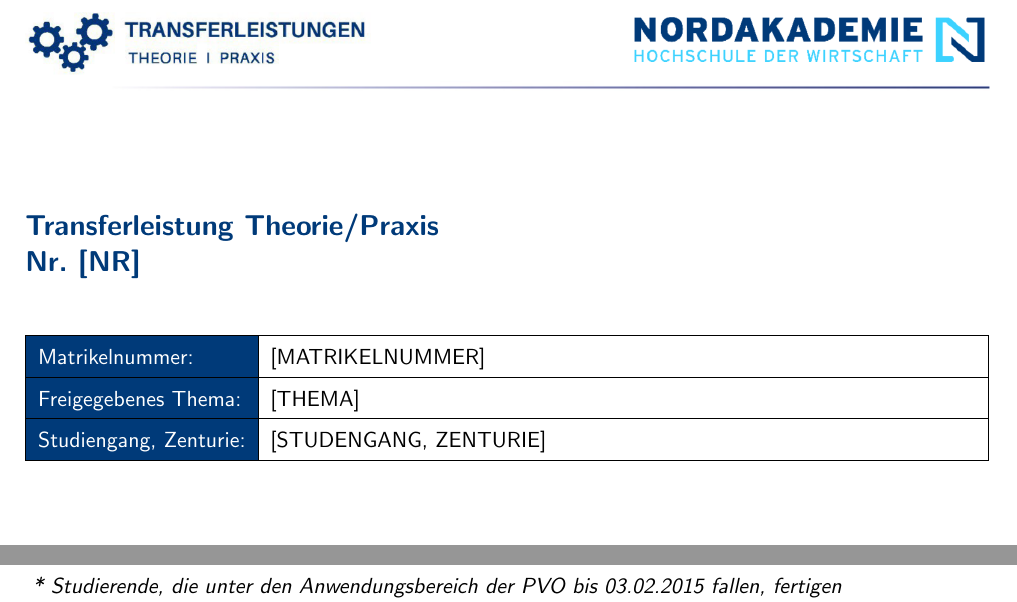
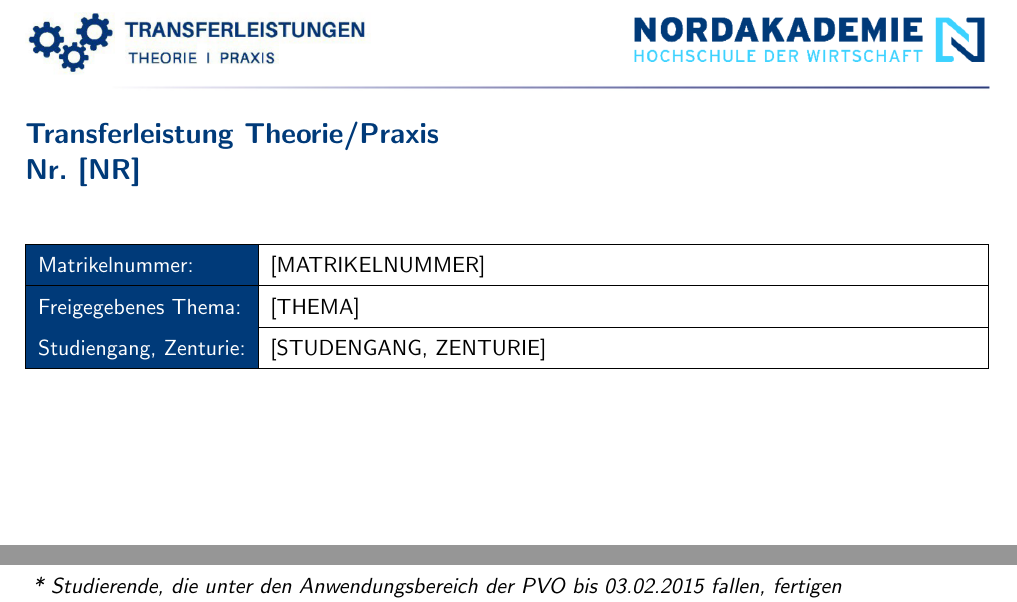
Before and after one commit to psmey/nak-transferleistungs-template, a LaTeX document (src/main.tex, which reads src/sections/deckblatt.tex): two parts of page 1 of 6, joined at a grey line, cut so that both start at the same text. Compiled offline with pdfLaTeX.

Commit message:
refactoring

```diff
--- a/src/sections/deckblatt.tex
+++ b/src/sections/deckblatt.tex
@@ -1,4 +1,4 @@
-\vspace*{1em} % latex removes vspace at the beginning or end of a page * forces the vspace
+%\vspace*{1em} % latex removes vspace at the beginning or end of a page * forces the vspace
 
 \section*{Transferleistung Theorie/Praxis \\
   Nr. \transferleistungsNr{}}
```
Also changed, not shown: bibliography.bib (deleted), src/internal/bibliography.bib (added).
